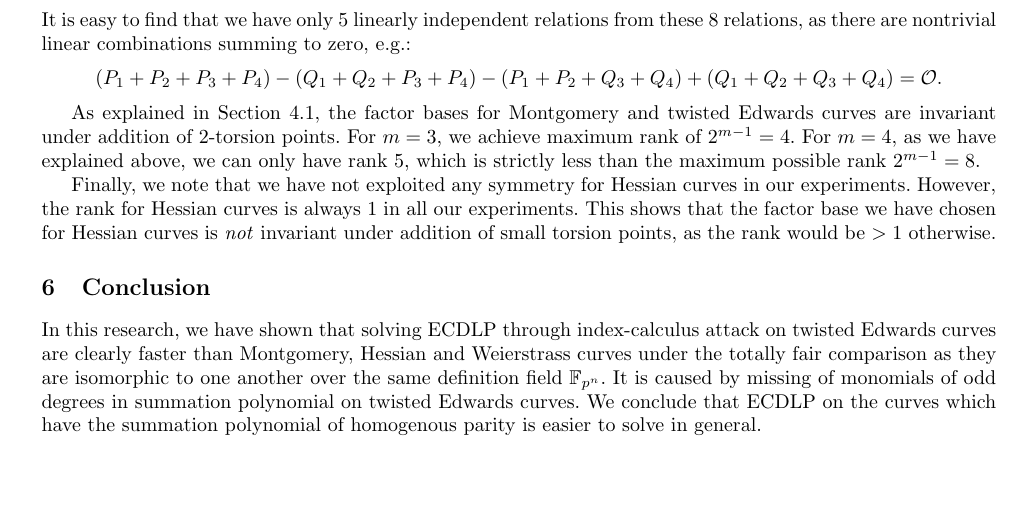
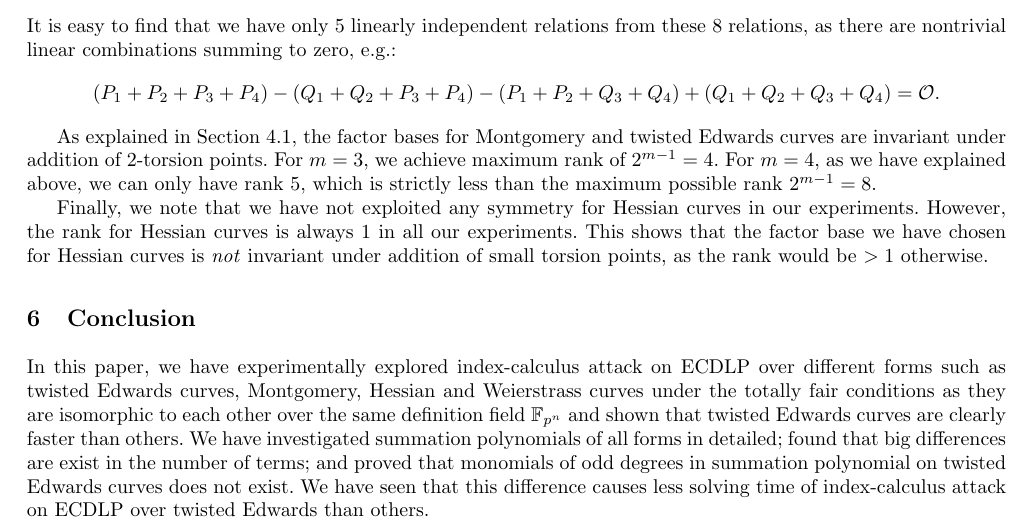
Before and after one commit to chenmoucheng/ecdlp, a LaTeX thesis (paper2/paper.tex, which reads paper2/conclusion.tex): part of page 12 of 13, cut so that both start at the same text, the shorter picture padded with empty space. Compiled offline with pdfLaTeX.

Commit message:
incorporated comments from Miyaji-sensei

```diff
--- a/paper2/conclusion.tex
+++ b/paper2/conclusion.tex
@@ -1,15 +1,19 @@
 \section{Conclusion}
 \label{sec:conclusion}
 
-In this research, we have shown that solving ECDLP
-through index-calculus attack on twisted Edwards curves are
-clearly faster than Montgomery, Hessian and Weierstrass curves
-under the totally fair comparison as they are isomorphic
-to one another over the same definition field \F{p^n}.
 %
-It is caused by missing of monomials of odd degrees
-in summation polynomial on twisted Edwards curves.
+In this paper, we have experimentally explored index-calculus attack
+on ECDLP over different forms such as twisted Edwards curves,
+Montgomery, Hessian and Weierstrass curves under the totally fair
+conditions as they are isomorphic to each other over the same
+definition field \F{p^n} and shown that twisted Edwards curves are
+clearly faster than others.
 %
-We conclude that ECDLP on the curves which have the
-summation polynomial of homogenous parity is easier to solve
-in general.
+We have investigated summation polynomials of all forms in detailed;
+found that big differences are exist in the number of terms; and
+proved that monomials of odd degrees in summation polynomial on
+twisted Edwards curves does not exist.
+%
+We have seen that this difference causes less solving time of
+index-calculus attack on ECDLP over twisted Edwards than others.
+%
--- a/paper2/paper.tex
+++ b/paper2/paper.tex
@@ -8,7 +8,7 @@
 \documentclass{llncs}
 %
 \usepackage{algpseudocode,amsfonts,amsmath,amssymb}
-\usepackage[scale=.78]{geometry}
+\usepackage[scale=.8]{geometry}
 % \geometry{
 %   a4paper,         % or letterpaper
 %   textwidth=15cm,  % llncs has 12.2cm
```
